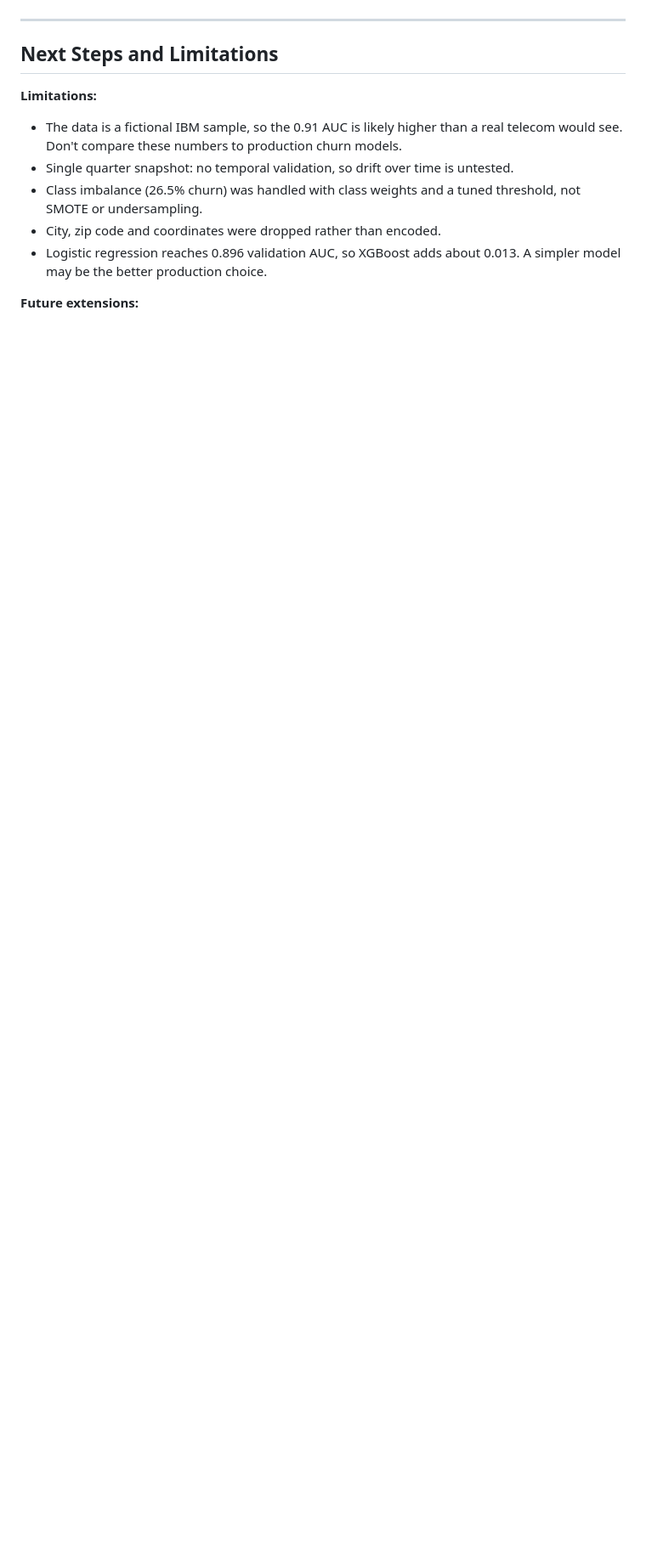
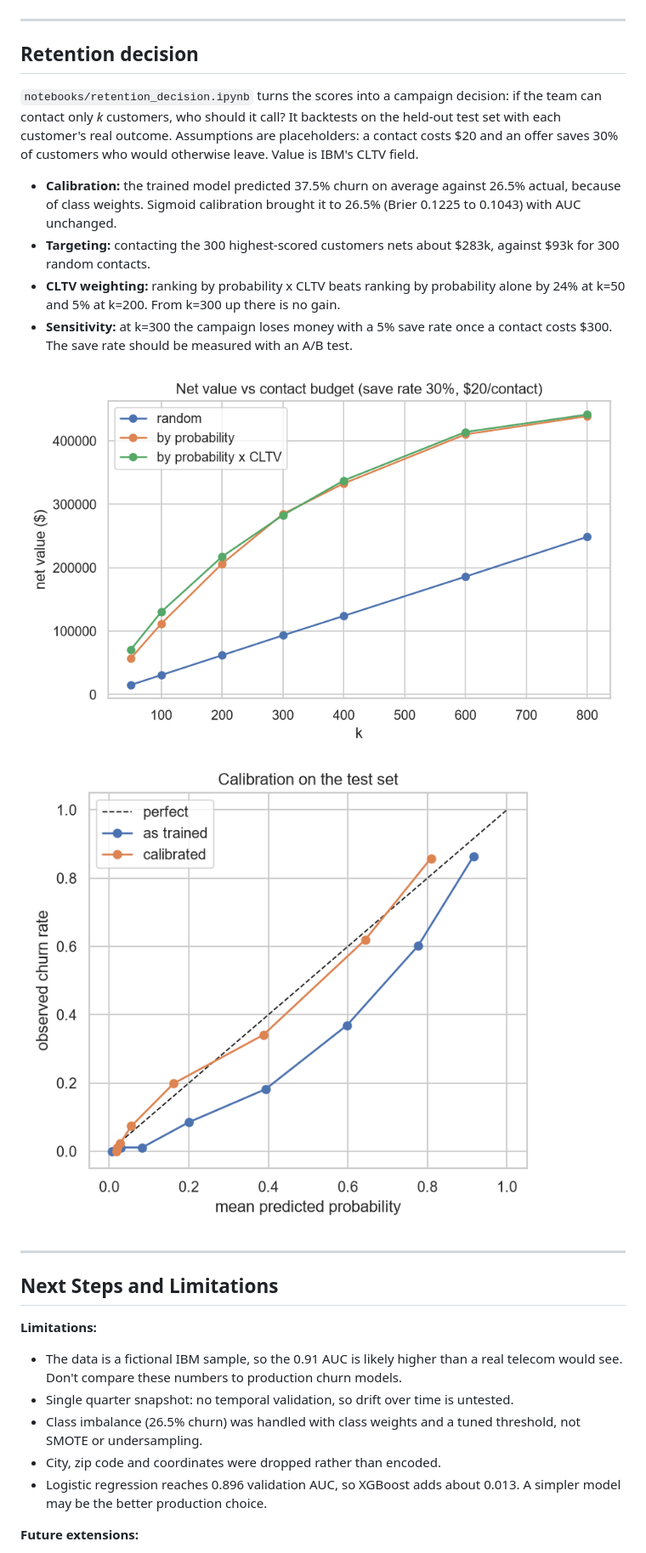
Before and after one commit to MrPetete/ml-pipeline-portfolio, a Markdown page: README.md, the part around one of its changes. Shown at 85% size. Drawn GitHub-style; pictures changed too: reports/calibration.png (added), reports/retention.png (added); blank space fills up the shorter version.

Commit message:
Add retention decision notebook: calibration and campaign backtest

```diff
--- a/README.md
+++ b/README.md
@@ -114,6 +116,20 @@ I picked the decision threshold (0.645) on the validation set, not the test set,
 
 ---
 
+## Retention decision
+
+`notebooks/retention_decision.ipynb` turns the scores into a campaign decision: if the team can contact only *k* customers, who should it call? It backtests on the held-out test set with each customer's real outcome. Assumptions are placeholders: a contact costs $20 and an offer saves 30% of customers who would otherwise leave. Value is IBM's CLTV field.
+
+- **Calibration:** the trained model predicted 37.5% churn on average against 26.5% actual, because of class weights. Sigmoid calibration brought it to 26.5% (Brier 0.1225 to 0.1043) with AUC unchanged.
+- **Targeting:** contacting the 300 highest-scored customers nets about $283k, against $93k for 300 random contacts.
+- **CLTV weighting:** ranking by probability x CLTV beats ranking by probability alone by 24% at k=50 and 5% at k=200. From k=300 up there is no gain.
+- **Sensitivity:** at k=300 the campaign loses money with a 5% save rate once a contact costs $300. The save rate should be measured with an A/B test.
+
+![Net value vs budget](reports/retention.png)
+![Calibration](reports/calibration.png)
+
+---
+
 ## Next Steps and Limitations
 
 **Limitations:**
```
Also changed, not shown: other parts of README.md (+3 -2 lines), 6 other files.
